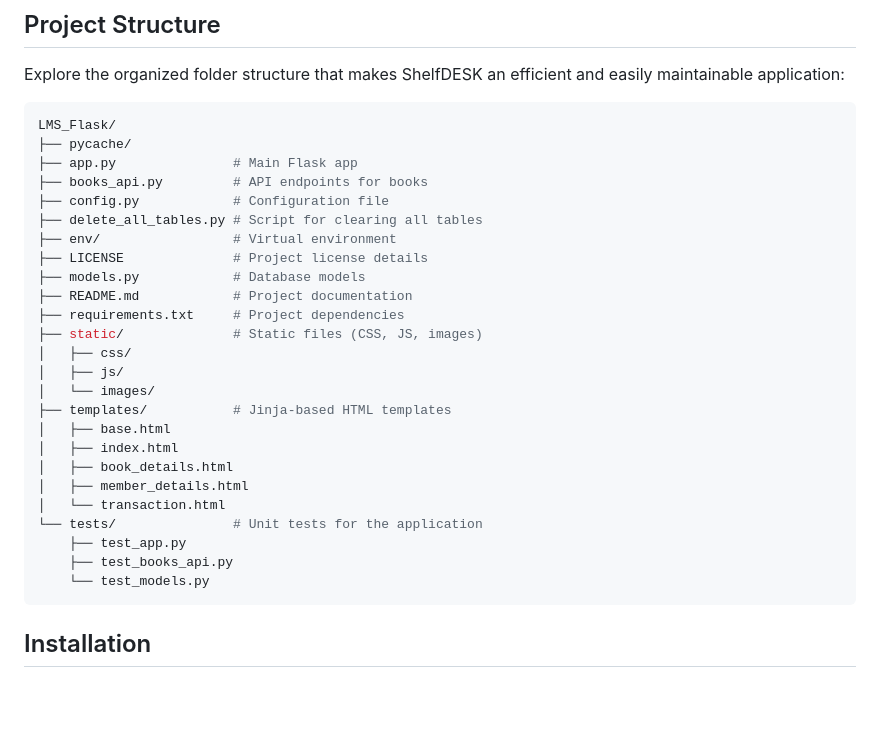
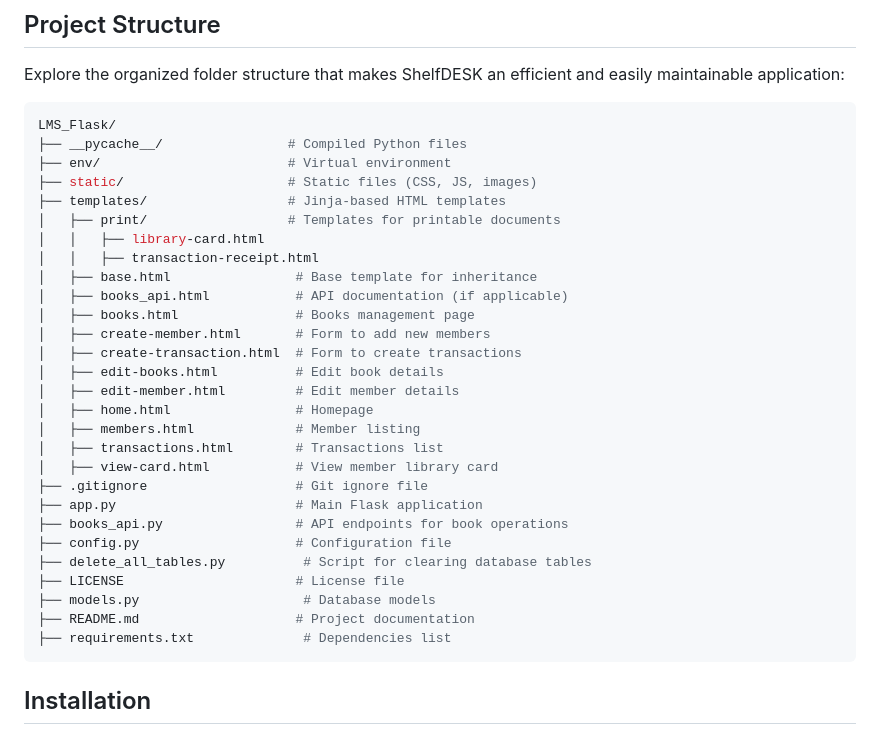
Before and after one commit to amankumarkc/LMS_Flask, a Markdown page: README.md, the part around the change printed below. GitHub-like rendering; blank space fills up the shorter version.

````diff
--- a/README.md
+++ b/README.md
@@ -43,30 +43,33 @@ Explore the organized folder structure that makes ShelfDESK an efficient and eas
 
 ```bash
 LMS_Flask/
-├── pycache/
-├── app.py               # Main Flask app
-├── books_api.py         # API endpoints for books
-├── config.py            # Configuration file
-├── delete_all_tables.py # Script for clearing all tables
-├── env/                 # Virtual environment
-├── LICENSE              # Project license details
-├── models.py            # Database models
-├── README.md            # Project documentation
-├── requirements.txt     # Project dependencies
-├── static/              # Static files (CSS, JS, images)
-│   ├── css/
-│   ├── js/
-│   └── images/
-├── templates/           # Jinja-based HTML templates
-│   ├── base.html
-│   ├── index.html
-│   ├── book_details.html
-│   ├── member_details.html
-│   └── transaction.html
-└── tests/               # Unit tests for the application
-    ├── test_app.py
-    ├── test_books_api.py
-    └── test_models.py
+├── __pycache__/                # Compiled Python files
+├── env/                        # Virtual environment
+├── static/                     # Static files (CSS, JS, images)
+├── templates/                  # Jinja-based HTML templates
+│   ├── print/                  # Templates for printable documents
+│   │   ├── library-card.html
+│   │   ├── transaction-receipt.html
+│   ├── base.html                # Base template for inheritance
+│   ├── books_api.html           # API documentation (if applicable)
+│   ├── books.html               # Books management page
+│   ├── create-member.html       # Form to add new members
+│   ├── create-transaction.html  # Form to create transactions
+│   ├── edit-books.html          # Edit book details
+│   ├── edit-member.html         # Edit member details
+│   ├── home.html                # Homepage
+│   ├── members.html             # Member listing
+│   ├── transactions.html        # Transactions list
+│   ├── view-card.html           # View member library card
+├── .gitignore                   # Git ignore file
+├── app.py                       # Main Flask application
+├── books_api.py                 # API endpoints for book operations
+├── config.py                    # Configuration file
+├── delete_all_tables.py          # Script for clearing database tables
+├── LICENSE                      # License file
+├── models.py                     # Database models
+├── README.md                    # Project documentation
+├── requirements.txt              # Dependencies list
 ```
 
 ## Installation
````
Also changed, not shown: other parts of README.md (+1 -1 lines), static/libcardback.png, static/libcardfront.png, 1 other file.
